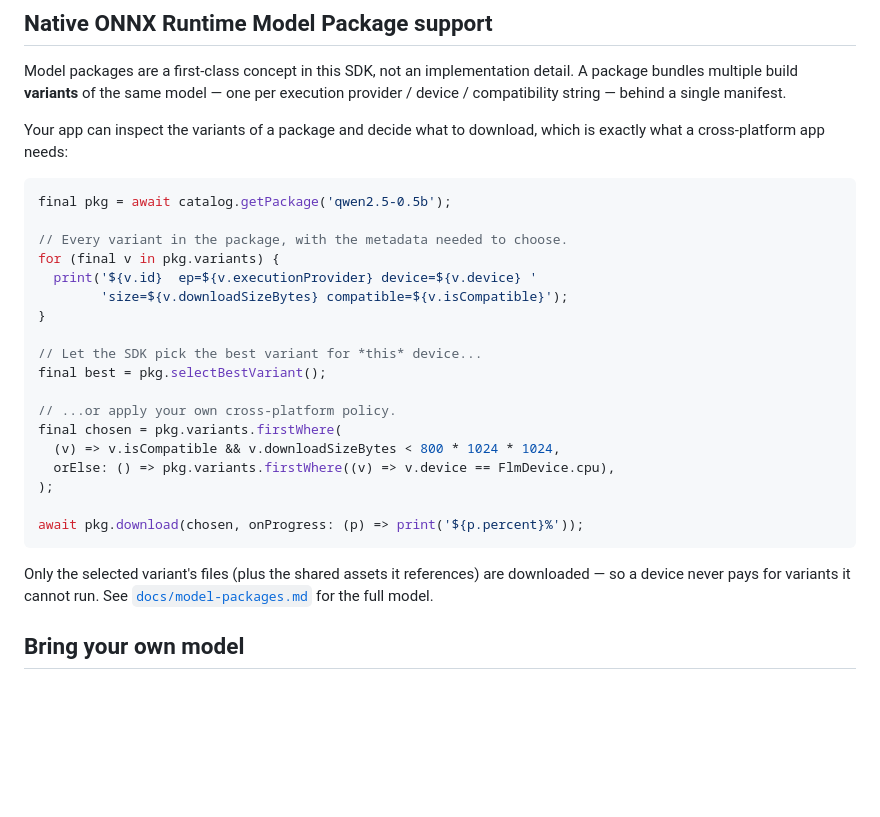
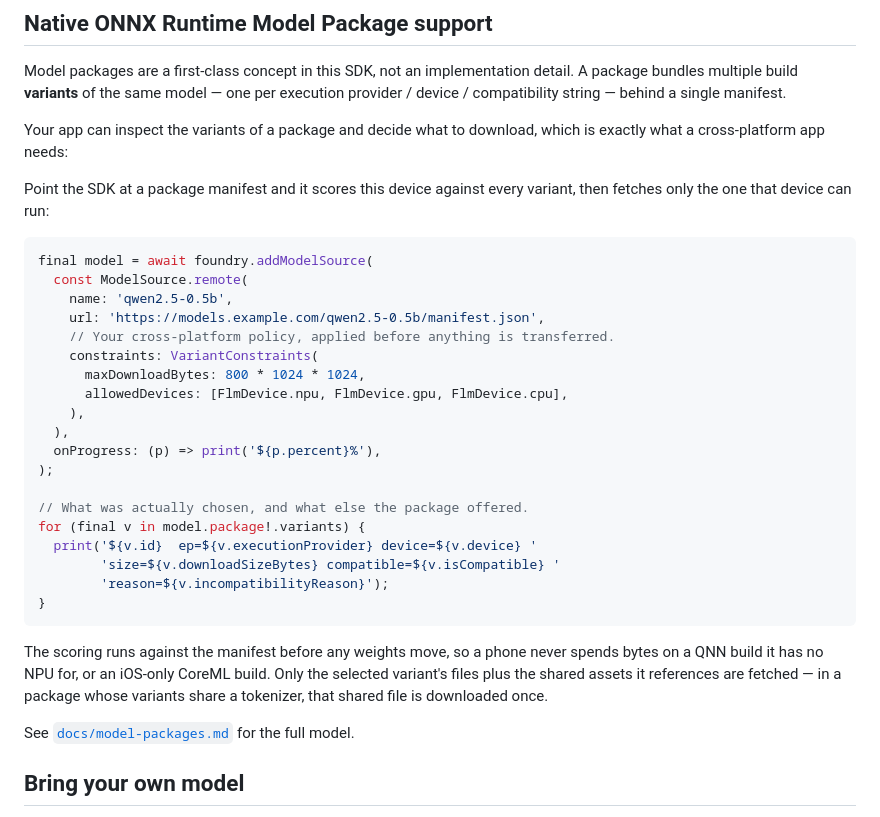
Before and after one commit to xiaoyu-work/foundry-local-mobile, a Markdown page: README.md, the part around one of its changes. Rendered like a GitHub page; blank space fills up the shorter version.

````diff
--- a/README.md
+++ b/README.md
@@ -52,30 +52,37 @@ provider / device / compatibility string — behind a single manifest.
 Your app can inspect the variants of a package and decide what to download, which is
 exactly what a cross-platform app needs:
 
+Point the SDK at a package manifest and it scores this device against every variant,
+then fetches only the one that device can run:
+
 ```dart
-final pkg = await catalog.getPackage('qwen2.5-0.5b');
-
-// Every variant in the package, with the metadata needed to choose.
-for (final v in pkg.variants) {
-  print('${v.id}  ep=${v.executionProvider} device=${v.device} '
-        'size=${v.downloadSizeBytes} compatible=${v.isCompatible}');
-}
-
-// Let the SDK pick the best variant for *this* device...
-final best = pkg.selectBestVariant();
-
-// ...or apply your own cross-platform policy.
-final chosen = pkg.variants.firstWhere(
-  (v) => v.isCompatible && v.downloadSizeBytes < 800 * 1024 * 1024,
-  orElse: () => pkg.variants.firstWhere((v) => v.device == FlmDevice.cpu),
+final model = await foundry.addModelSource(
+  const ModelSource.remote(
+    name: 'qwen2.5-0.5b',
+    url: 'https://models.example.com/qwen2.5-0.5b/manifest.json',
+    // Your cross-platform policy, applied before anything is transferred.
+    constraints: VariantConstraints(
+      maxDownloadBytes: 800 * 1024 * 1024,
+      allowedDevices: [FlmDevice.npu, FlmDevice.gpu, FlmDevice.cpu],
+    ),
+  ),
+  onProgress: (p) => print('${p.percent}%'),
 );
 
-await pkg.download(chosen, onProgress: (p) => print('${p.percent}%'));
+// What was actually chosen, and what else the package offered.
+for (final v in model.package!.variants) {
+  print('${v.id}  ep=${v.executionProvider} device=${v.device} '
+        'size=${v.downloadSizeBytes} compatible=${v.isCompatible} '
+        'reason=${v.incompatibilityReason}');
+}
 ```
 
-Only the selected variant's files (plus the shared assets it references) are downloaded —
-so a device never pays for variants it cannot run. See
-[`docs/model-packages.md`](docs/model-packages.md) for the full model.
+The scoring runs against the manifest before any weights move, so a phone never spends
+bytes on a QNN build it has no NPU for, or an iOS-only CoreML build. Only the selected
+variant's files plus the shared assets it references are fetched — in a package whose
+variants share a tokenizer, that shared file is downloaded once.
+
+See [`docs/model-packages.md`](docs/model-packages.md) for the full model.
 
 ## Bring your own model
 
````
Also changed, not shown: other parts of README.md (+33 -8 lines).
